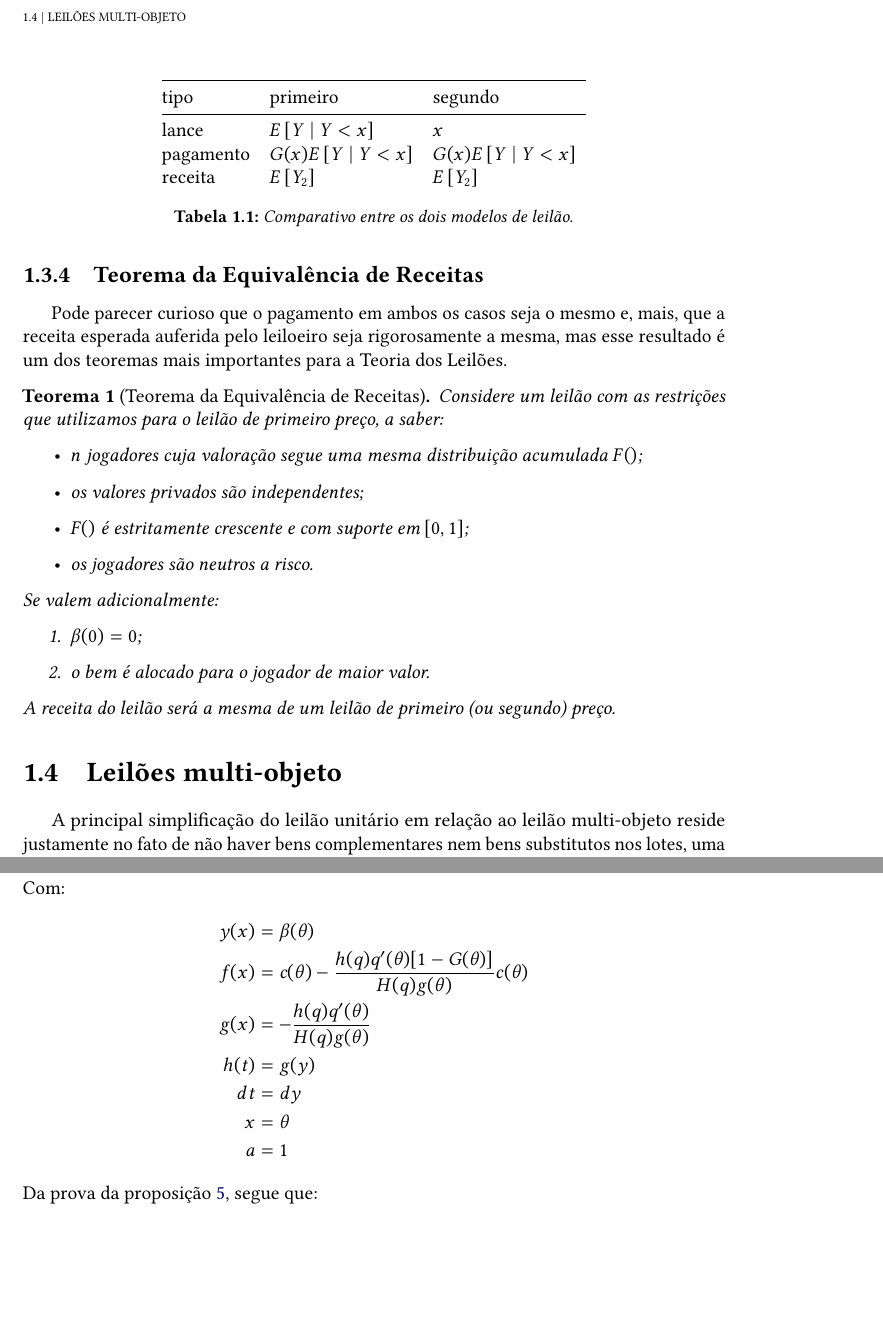
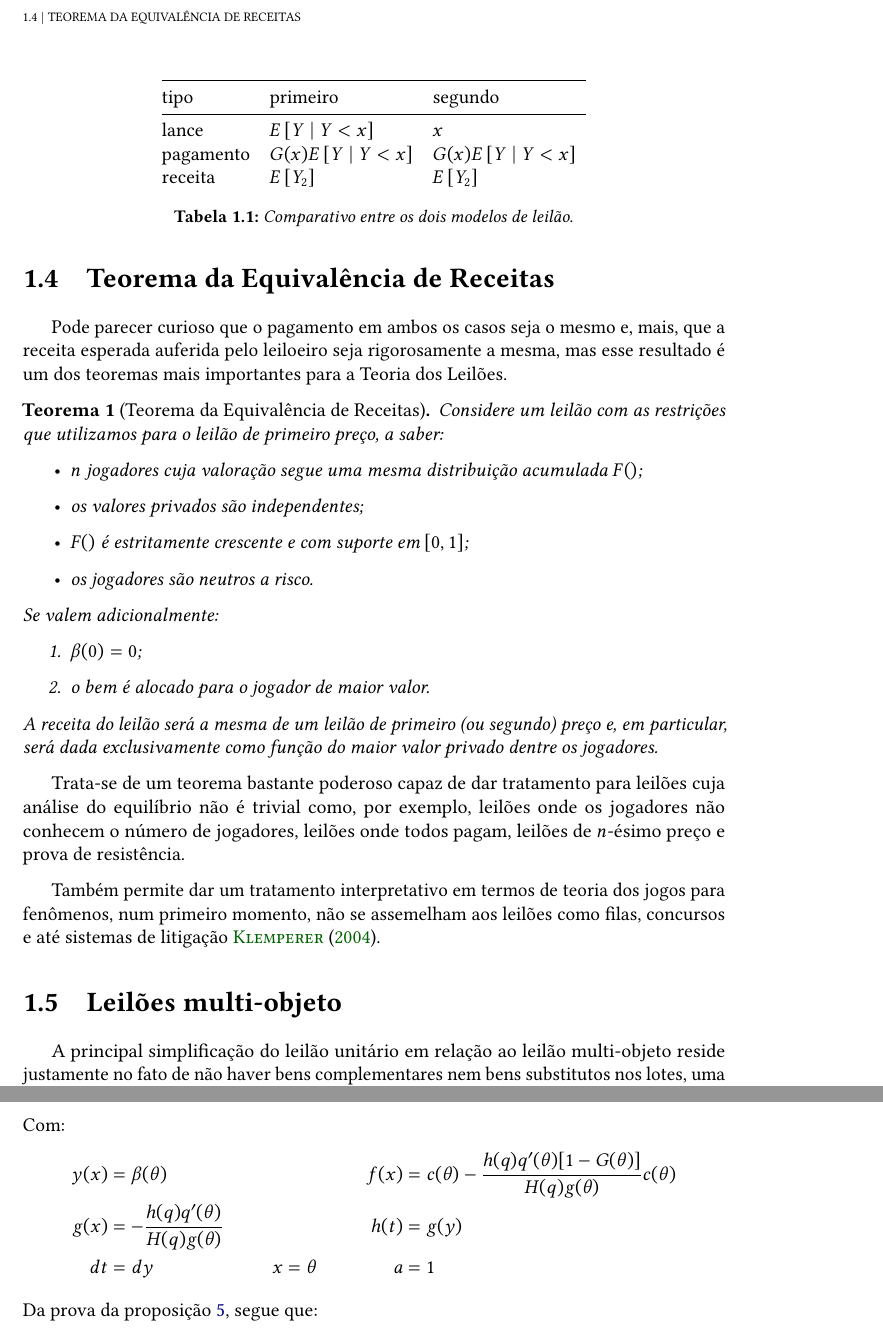
Before and after one commit to wgnann/mono, a LaTeX thesis (mono.tex, which reads conteudo/01-revisao.tex, conteudo/apendice.tex): two parts of pages 13 and 35 of 38 before the commit and two parts of pages 13 and 34 of 37 after it, joined at a grey line, cut at the place of the change, the shorter picture padded with empty space. Compiled offline with pdfLaTeX.

Commit message:
Melhoria na disposição de equações.

```diff
--- a/conteudo/01-revisao.tex
+++ b/conteudo/01-revisao.tex
@@ -140,7 +140,7 @@ O pagamento no leilão de segundo preço é dado pelo segundo maior lance. Como
 	\label{tab:tabela1}
 \end{table}
 
-\subsection{Teorema da Equivalência de Receitas}
+\section{Teorema da Equivalência de Receitas}
 
 Pode parecer curioso que o pagamento em ambos os casos seja o mesmo e, mais, que a receita esperada auferida pelo leiloeiro seja rigorosamente a mesma, mas esse resultado é um dos teoremas mais importantes para a Teoria dos Leilões.
 
@@ -158,8 +158,12 @@ Pode parecer curioso que o pagamento em ambos os casos seja o mesmo e, mais, que
 		\item $\beta(0) = 0$;
 		\item o bem é alocado para o jogador de maior valor.
 	\end{enumerate}
-	A receita do leilão será a mesma de um leilão de primeiro (ou segundo) preço.
+	A receita do leilão será a mesma de um leilão de primeiro (ou segundo) preço e, em particular, será dada exclusivamente como função do maior valor privado dentre os jogadores.
 \end{teorema}
+
+Trata-se de um teorema bastante poderoso capaz de dar tratamento para leilões cuja análise do equilíbrio não é trivial como, por exemplo, leilões onde os jogadores não conhecem o número de jogadores, leilões onde todos pagam, leilões de $n$-ésimo preço e prova de resistência.
+
+Também permite dar um tratamento interpretativo em termos de teoria dos jogos para fenômenos, num primeiro momento, não se assemelham aos leilões como filas, concursos e até sistemas de litigação \citet{Klemperer2004-qd}.
 
 \section{Leilões multi-objeto}
 
--- a/conteudo/apendice.tex
+++ b/conteudo/apendice.tex
@@ -279,13 +275,9 @@
 	\end{align*}
 	Com:
 	\begin{align*}
-		y(x) & = \beta(\theta) \\
-		f(x) & = c(\theta)-\frac{h(q)q'(\theta)[1-G(\theta)]}{H(q)g(\theta)}c(\theta) \\
-		g(x) & = - \frac{h(q)q'(\theta)}{H(q)g(\theta)} \\
-		h(t) & = g(y) \\
-		dt & = dy \\
-		x & = \theta \\
-		a & = 1
+		y(x) & = \beta(\theta) & & & f(x) & = c(\theta)-\frac{h(q)q'(\theta)[1-G(\theta)]}{H(q)g(\theta)}c(\theta) \\
+		g(x) & = - \frac{h(q)q'(\theta)}{H(q)g(\theta)} & & & h(t) & = g(y) \\
+		dt & = dy & x & = \theta & a & = 1
 	\end{align*}
 	Da prova da proposição \ref{prop:nash-pregao-segundo-preco-rp}, segue que:
 	\begin{equation*}
```
Also changed, not shown: conteudo/apendice.tex (8 more changed lines).
